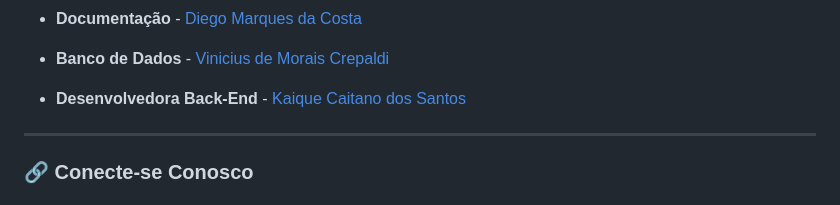
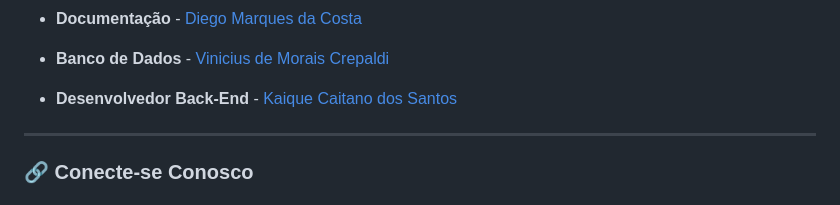
Before and after one commit to kaique12santos/SGPI, a Markdown page: Readme.md, the part around the change. GitHub-like rendering.

```diff
--- a/Readme.md
+++ b/Readme.md
@@ -70,7 +70,7 @@ O <b>Sistema de Gestão de PIS</b> é uma plataforma web projetada para centrali
   <li><p><b>Scrum Master</b> - <a href="https://github.com/yMistikTK">Luiz Carlos Gimenes Fernandes de Sousa</a></p></li>
   <li><p><b>Documentação</b> - <a href="https://github.com/nome_colaborador">Diego Marques da Costa</a></p></li>
   <li><p><b>Banco de Dados</b> - <a href="https://github.com/nome_colaborador">Vinicius de Morais Crepaldi</a></p></li>
-  <li><p><b>Desenvolvedora Back-End</b> - <a href="https://github.com/kaique12santos">Kaique Caitano dos Santos</a></p></li>
+  <li><p><b>Desenvolvedor Back-End</b> - <a href="https://github.com/kaique12santos">Kaique Caitano dos Santos</a></p></li>
 </ul>
 
 ---
```
